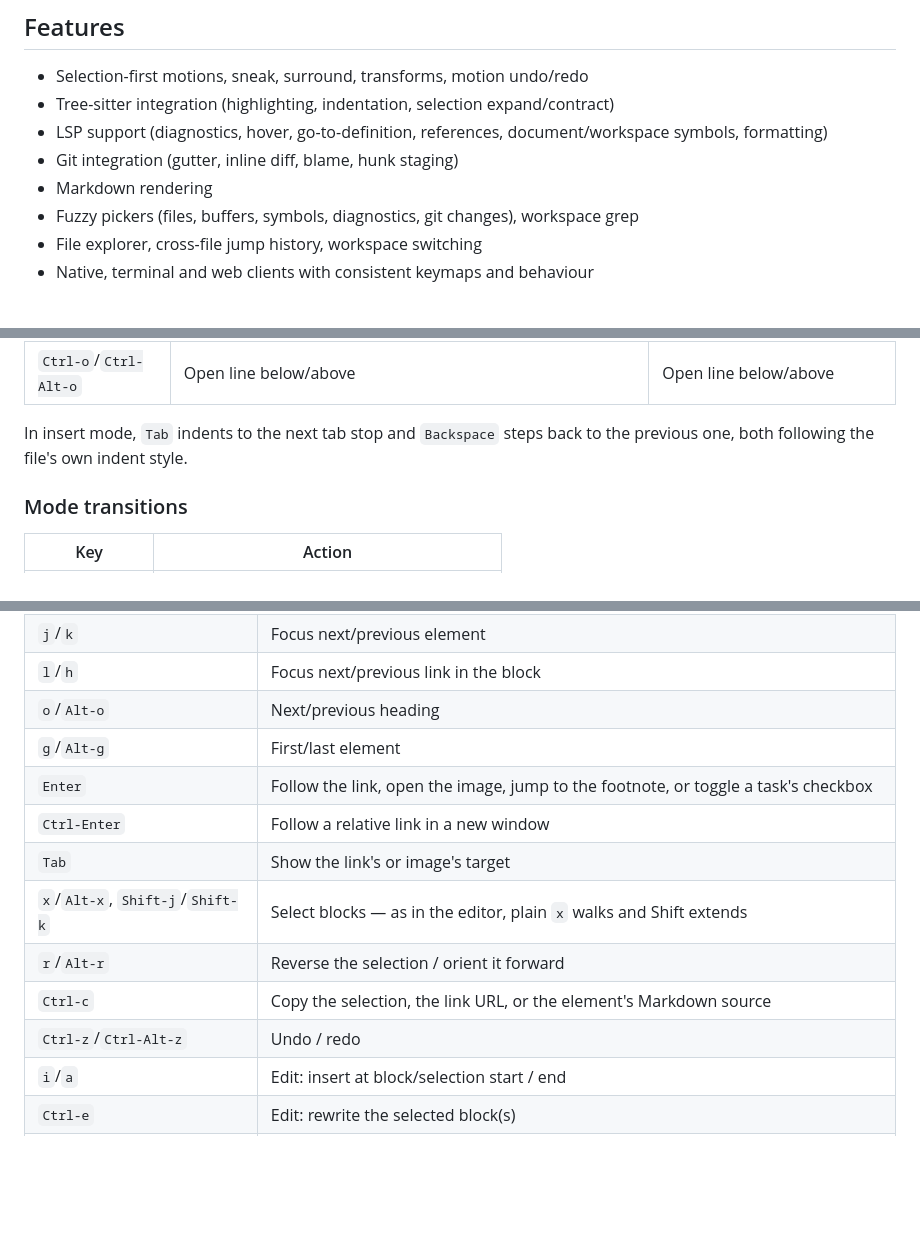
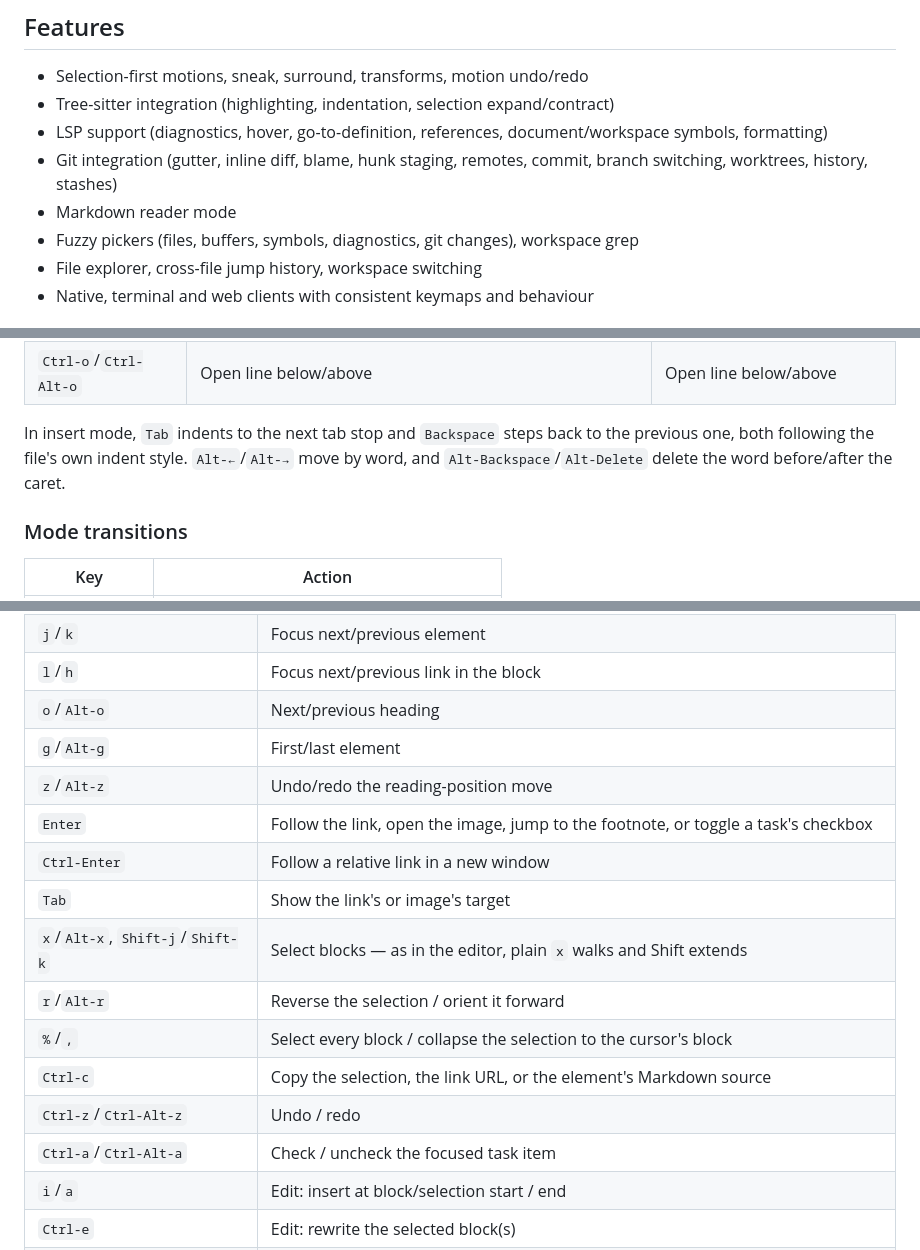
Before and after one commit to joefreeman/aether, a Markdown page: README.md, 3 parts joined by grey strips. Drawn GitHub-style; blank space fills up the shorter version.

```diff
--- a/README.md
+++ b/README.md
@@ -11,8 +11,8 @@ A modal text editor with a client–server architecture for Linux and macOS. Nat
 - Selection-first motions, sneak, surround, transforms, motion undo/redo
 - Tree-sitter integration (highlighting, indentation, selection expand/contract)
 - LSP support (diagnostics, hover, go-to-definition, references, document/workspace symbols, formatting)
-- Git integration (gutter, inline diff, blame, hunk staging)
-- Markdown rendering
+- Git integration (gutter, inline diff, blame, hunk staging, remotes, commit, branch switching, worktrees, history, stashes)
+- Markdown reader mode
 - Fuzzy pickers (files, buffers, symbols, diagnostics, git changes), workspace grep
 - File explorer, cross-file jump history, workspace switching
 - Native, terminal and web clients with consistent keymaps and behaviour
@@ -124,7 +126,8 @@ identical in both.
 | `Ctrl-o`/`Ctrl-Alt-o` | Open line below/above | Open line below/above |
 
 In insert mode, `Tab` indents to the next tab stop and `Backspace` steps back to the previous one,
-both following the file's own indent style.
+both following the file's own indent style. `Alt-←`/`Alt-→` move by word, and
+`Alt-Backspace`/`Alt-Delete` delete the word before/after the caret.
 
 ### Mode transitions
 
@@ -147,13 +150,16 @@ toggling back lands where you were reading.
 | `l`/`h` | Focus next/previous link in the block |
 | `o`/`Alt-o` | Next/previous heading |
 | `g`/`Alt-g` | First/last element |
+| `z`/`Alt-z` | Undo/redo the reading-position move |
 | `Enter` | Follow the link, open the image, jump to the footnote, or toggle a task's checkbox |
 | `Ctrl-Enter` | Follow a relative link in a new window |
 | `Tab` | Show the link's or image's target |
 | `x`/`Alt-x`, `Shift-j`/`Shift-k` | Select blocks — as in the editor, plain `x` walks and Shift extends |
 | `r`/`Alt-r` | Reverse the selection / orient it forward |
+| `%`/`,` | Select every block / collapse the selection to the cursor's block |
 | `Ctrl-c` | Copy the selection, the link URL, or the element's Markdown source |
 | `Ctrl-z`/`Ctrl-Alt-z` | Undo / redo |
+| `Ctrl-a`/`Ctrl-Alt-a` | Check / uncheck the focused task item |
 | `i`/`a` | Edit: insert at block/selection start / end |
 | `Ctrl-e` | Edit: rewrite the selected block(s) |
 | `Ctrl-o`/`Ctrl-Alt-o` | Edit: open a new block below / above — a list item inside a list, a paragraph elsewhere |
```
Also changed, not shown: other parts of README.md (+23 -15 lines).
